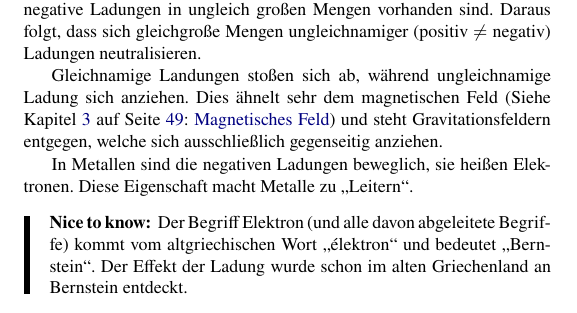
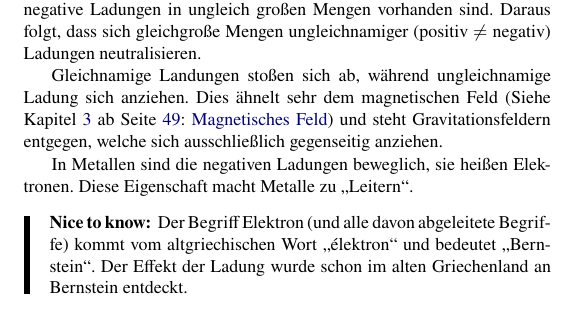
Before and after one commit to tblaha/phybuch, a LaTeX thesis (head.tex): part of page 25 of 114, cut so that both start at the same text. Compiled offline with pdfLaTeX.

Commit message:
whatever: improved fonts etc.
Conflicts:
	head.tex

```diff
--- a/head.tex
+++ b/head.tex
@@ -25,7 +25,7 @@
 \usepackage{hyperref}
 \hypersetup{colorlinks=true, linkcolor=NavyBlue}
 \newcommand{\referenz}[1]{Sektion \ref{#1} auf Seite \pageref{#1}: \nameref{#1}}
-\newcommand{\kapitelreferenz}[1]{Kapitel \ref{#1} auf Seite \pageref{#1}: \nameref{#1}}
+\newcommand{\kapitelreferenz}[1]{Kapitel \ref{#1} ab Seite \pageref{#1}: \nameref{#1}}
 \newcommand{\gleichungsreferenz}[1]{Gleichung \ref{#1} auf Seite \pageref{#1}}
 \newcommand{\casio}[1]{Casio fx-991xx: Konstante Nr. #1}
 
```
